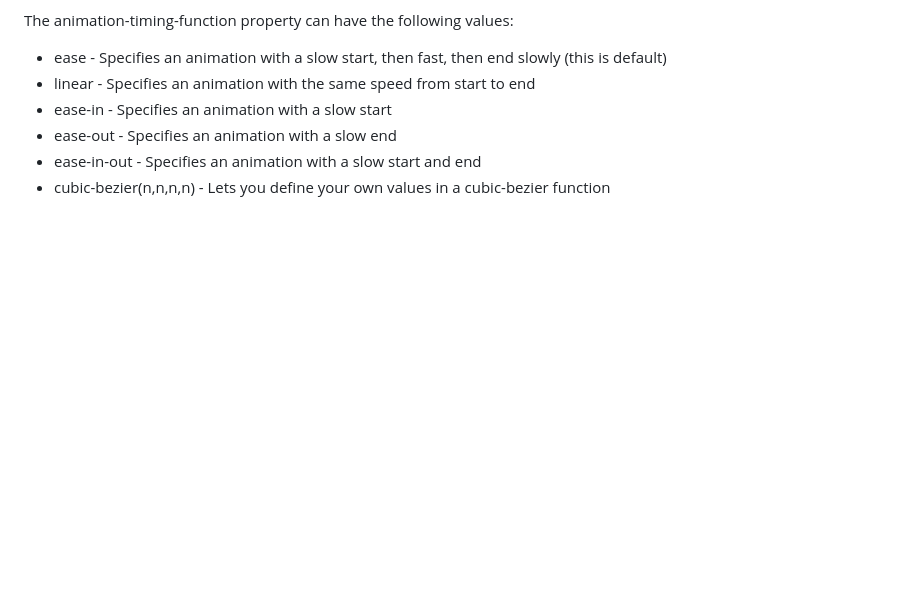
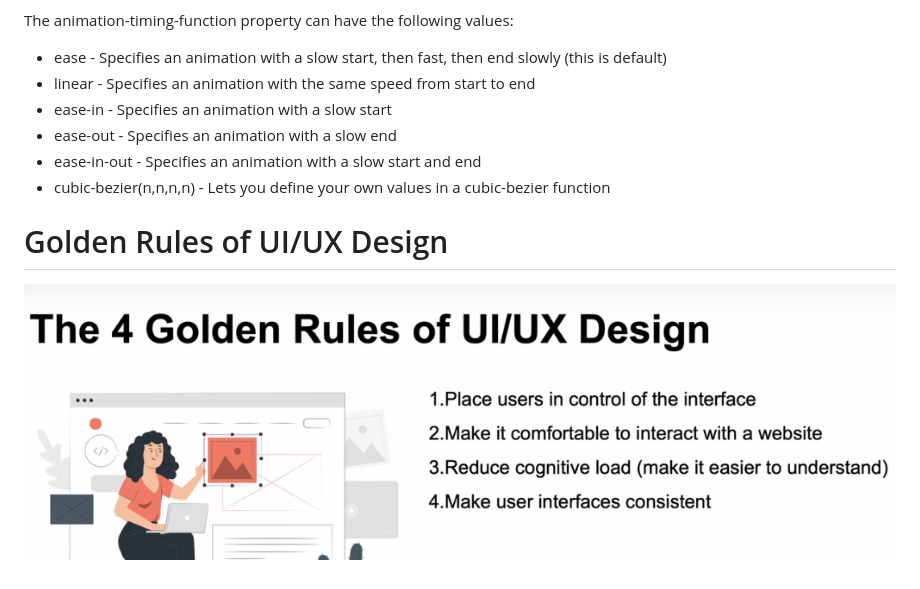
Before and after one commit to praveendias1180/uom-web, a Markdown page: README.md, the part around the change. Drawn GitHub-style; pictures changed too: golden.png (added); blank space fills up the shorter version.

Commit message:
Golden Rules

```diff
--- a/README.md
+++ b/README.md
@@ -22,3 +22,7 @@ The animation-timing-function property can have the following values:
 - ease-out - Specifies an animation with a slow end
 - ease-in-out - Specifies an animation with a slow start and end
 - cubic-bezier(n,n,n,n) - Lets you define your own values in a cubic-bezier function
+
+# Golden Rules of UI/UX Design
+
+![Golden Rules](golden.png)
```
